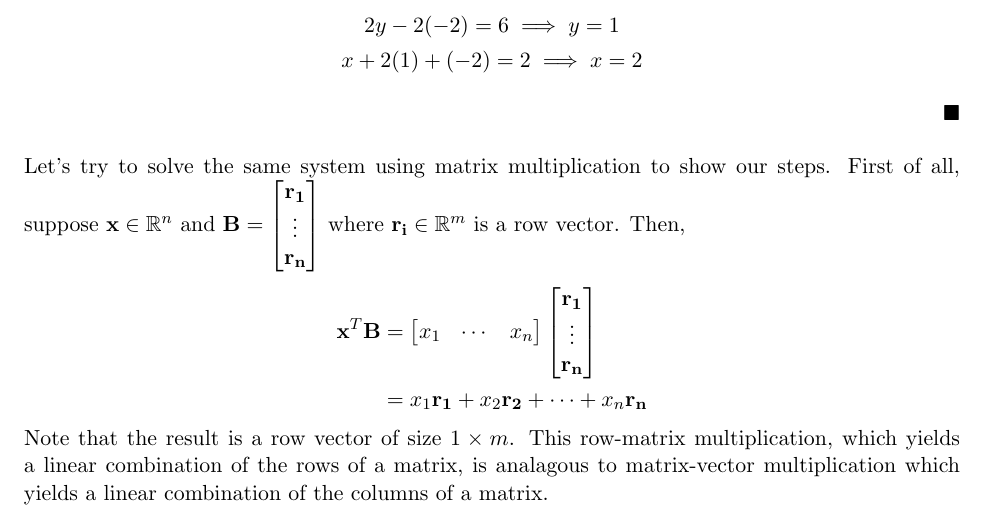
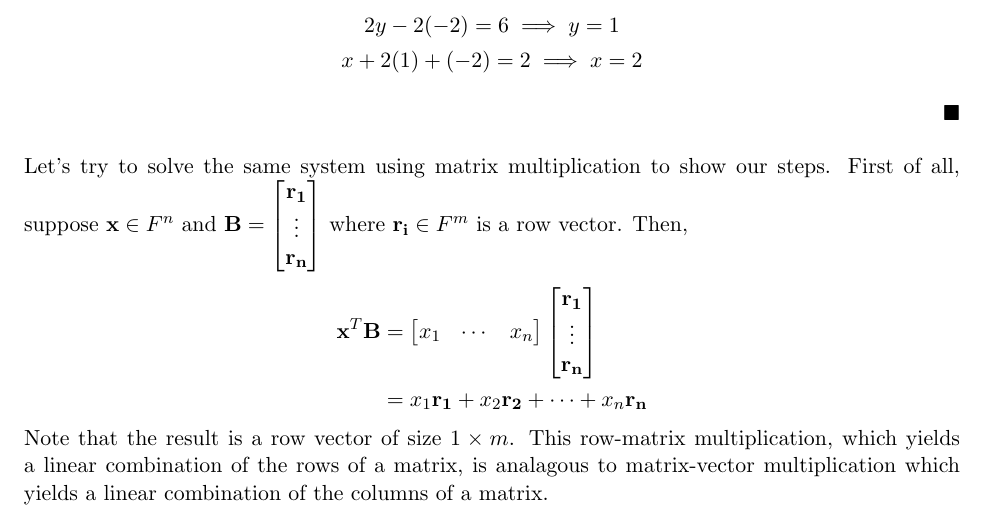
Before and after one commit to stan-3/linear_algebra_notes, a LaTeX document (sections/axb_and_four_subspaces.tex): part of page 3 of 5, cut so that both start at the same text. Compiled offline with pdfLaTeX.

Commit message:
Replace real set with general field

```diff
--- a/sections/axb_and_four_subspaces.tex
+++ b/sections/axb_and_four_subspaces.tex
@@ -133,8 +133,8 @@ of a matrix in row echelon form should be a pivot entry.
 \end{solution}
 
 Let's try to solve the same system using matrix multiplication to show our steps.
-First of all, suppose $\vect{x} \in \mathbb{R}^n$ and $\vect{B}=\begin{bmatrix}\vect{r_1}\\\vdots\\\vect{r_n}\end{bmatrix}$
-where $\vect{r_i} \in \mathbb{R}^m$ is a row vector. Then,
+First of all, suppose $\vect{x} \in F^n$ and $\vect{B}=\begin{bmatrix}\vect{r_1}\\\vdots\\\vect{r_n}\end{bmatrix}$
+where $\vect{r_i} \in F^m$ is a row vector. Then,
 \begin{align*}
 	\vect{x}^T\vect{B} & =\begin{bmatrix}x_1&\cdots&x_n\end{bmatrix}\begin{bmatrix}\vect{r_1}\\\vdots\\\vect{r_n}\end{bmatrix} \\
 	                   & =x_1\vect{r_1}+x_2\vect{r_2}+\cdots +x_n\vect{r_n}
```
Also changed, not shown: main.pdf.
